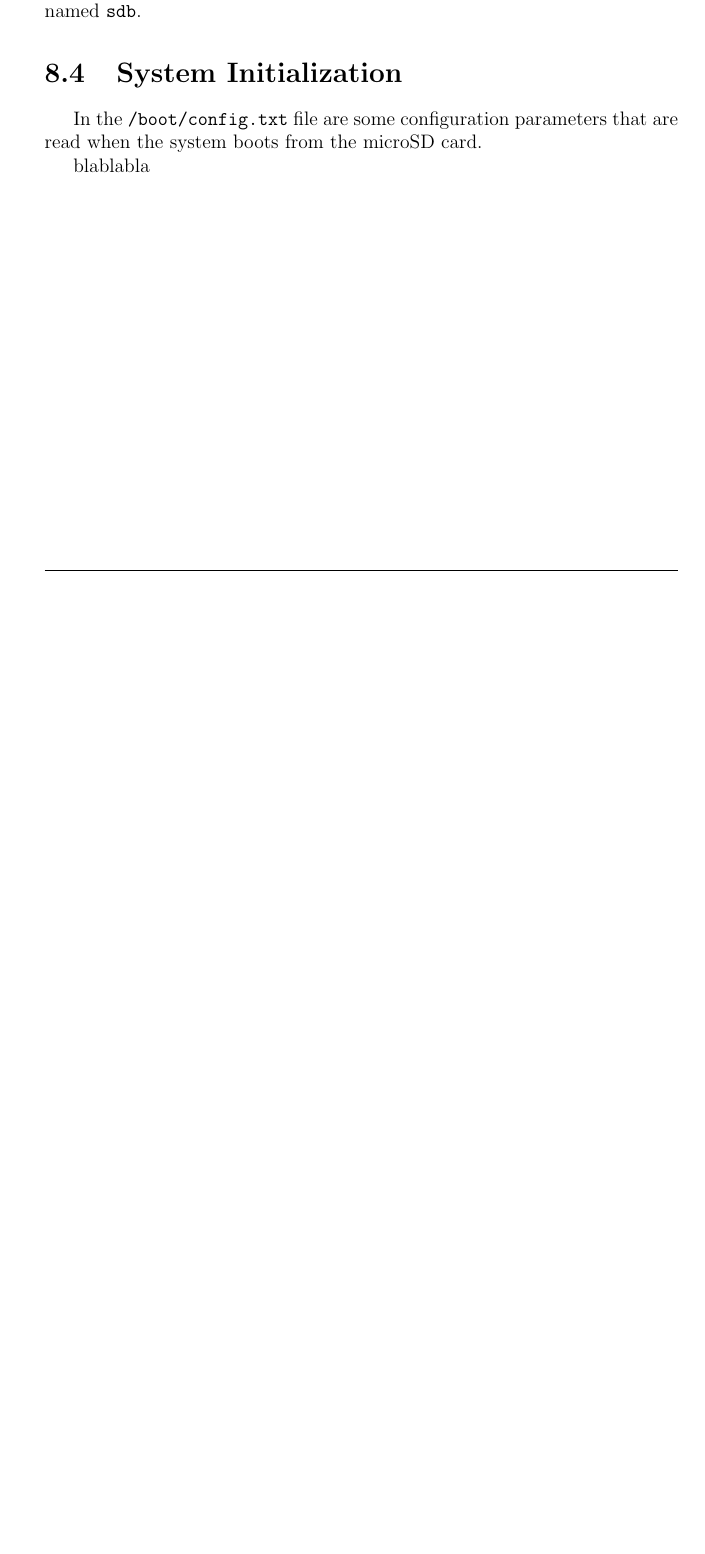
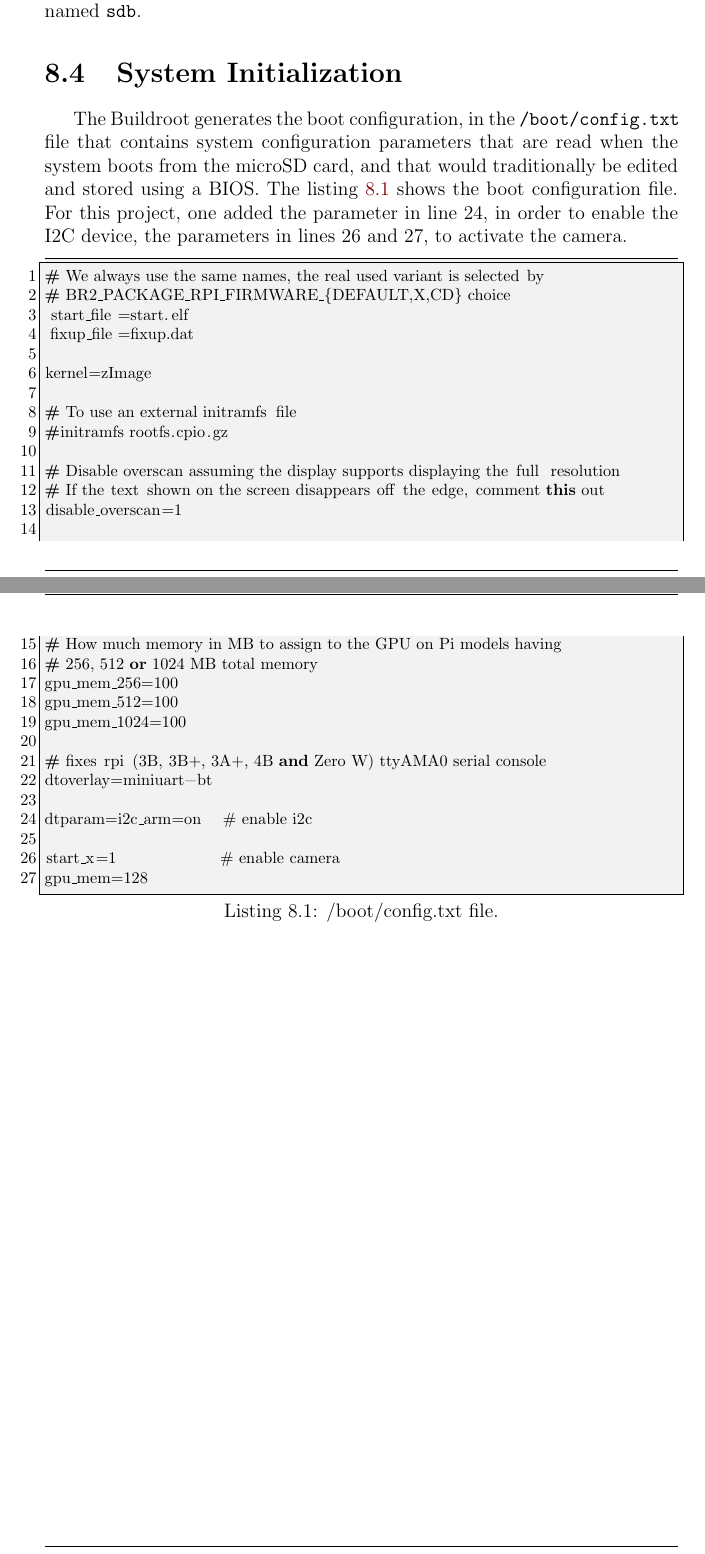
Before and after one commit to ESRGgroup9/slipad, a LaTeX thesis (doc/report/report.tex, which reads doc/report/texts/implementation/sysinit.tex): part of page 189 of 205 before the commit and two parts of pages 189 and 190 of 206 after it, the two joined at a grey line, cut so that both start at the same text, the shorter picture padded with empty space. Compiled offline with pdfLaTeX.

Commit message:
Update: configuration and sys initialization

```diff
--- a/doc/report/texts/implementation/sysinit.tex
+++ b/doc/report/texts/implementation/sysinit.tex
@@ -1,3 +1,31 @@
-In the \verb|/boot/config.txt| file are some configuration parameters that are read when the system boots from the microSD card.
+The Buildroot generates the boot configuration, in the \verb|/boot/config.txt| file that contains system configuration parameters that are read when the system boots from the microSD card, and that would traditionally be edited and stored using a BIOS. The listing \ref{lst:configtxt} shows the boot configuration file. For this project, one added the parameter in line 24, in order to enable the I2C device, the parameters in lines 26 and 27, to activate the camera.
 
-blablabla
+\begin{lstlisting}[caption={/boot/config.txt file.}, label={lst:configtxt}]
+# We always use the same names, the real used variant is selected by
+# BR2_PACKAGE_RPI_FIRMWARE_{DEFAULT,X,CD} choice
+start_file=start.elf
+fixup_file=fixup.dat
+
+kernel=zImage
+
+# To use an external initramfs file
+#initramfs rootfs.cpio.gz
+
+# Disable overscan assuming the display supports displaying the full resolution
+# If the text shown on the screen disappears off the edge, comment this out
+disable_overscan=1
+
+# How much memory in MB to assign to the GPU on Pi models having
+# 256, 512 or 1024 MB total memory
+gpu_mem_256=100
+gpu_mem_512=100
+gpu_mem_1024=100
+
+# fixes rpi (3B, 3B+, 3A+, 4B and Zero W) ttyAMA0 serial console
+dtoverlay=miniuart-bt
+
+dtparam=i2c_arm=on 		# enable i2c
+
+start_x=1             	# enable camera
+gpu_mem=128
+\end{lstlisting}
```
Also changed, not shown: doc/report/texts/implementation/sysconfig.tex (+1 -0 lines).
